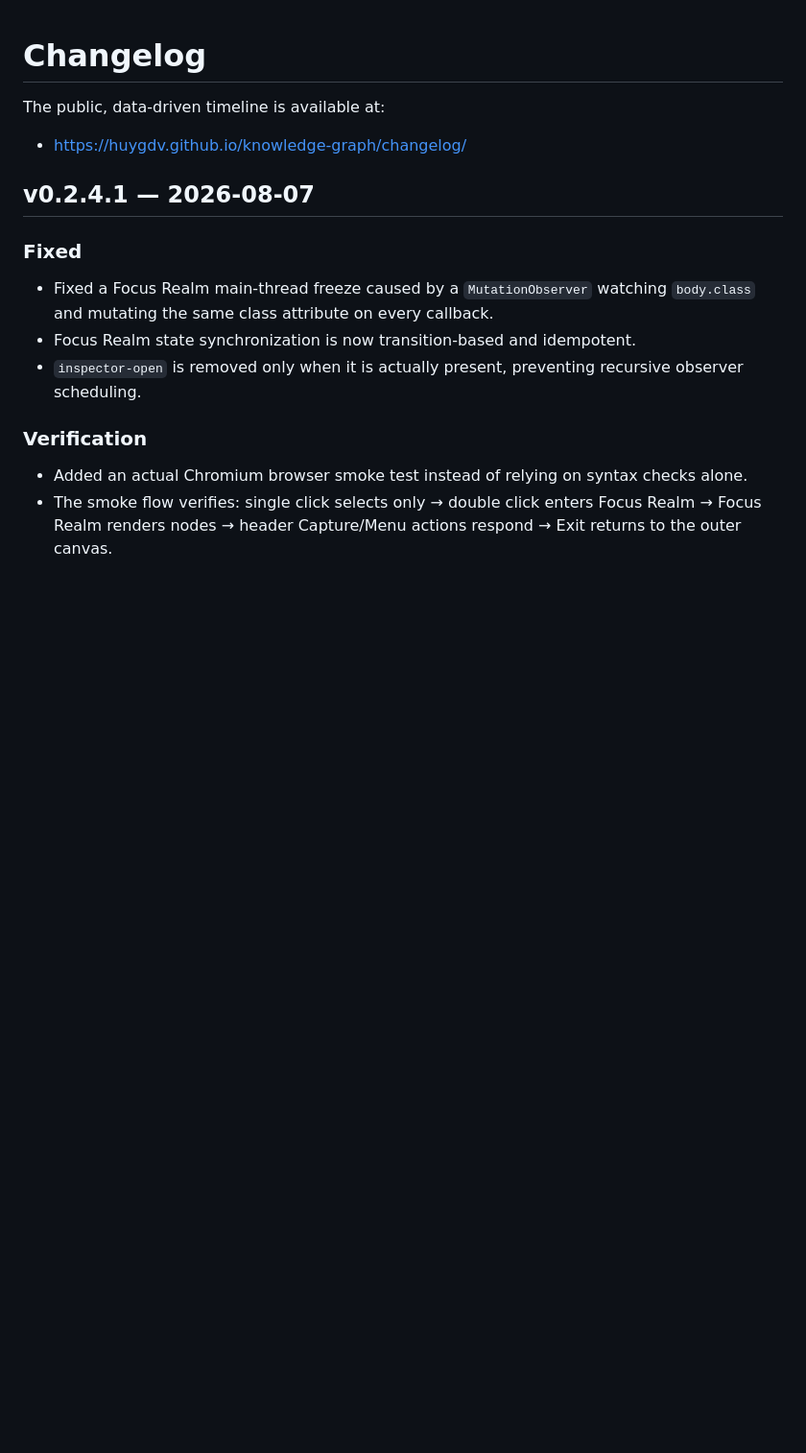
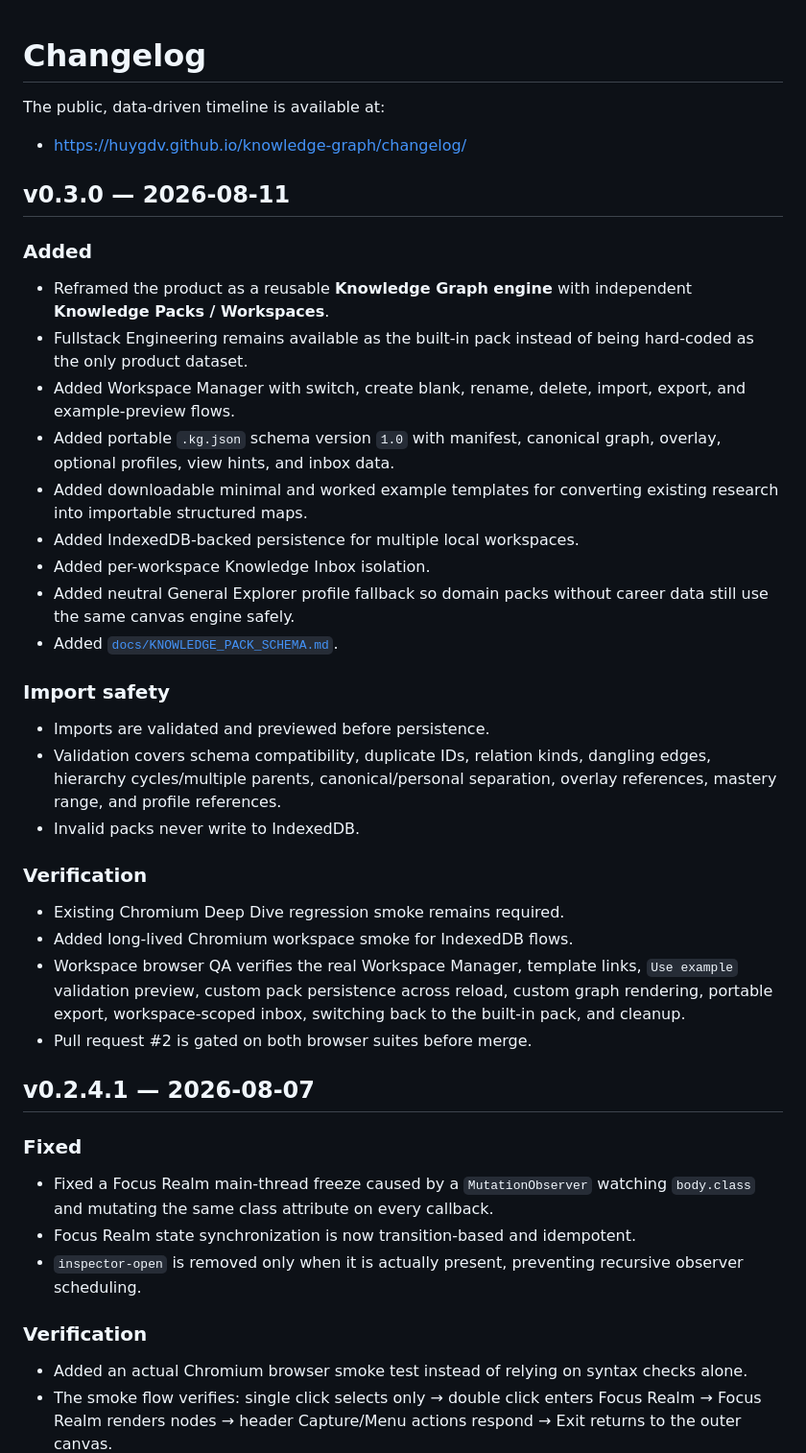
Before and after one commit to huygdv/knowledge-graph, a Markdown page: CHANGELOG.md, the part around the change. Shown at 96% size. GitHub-like rendering; blank space fills up the shorter version.

Commit message:
Document v0.3 Knowledge Packs release

```diff
--- a/CHANGELOG.md
+++ b/CHANGELOG.md
@@ -3,6 +3,33 @@
 The public, data-driven timeline is available at:
 
 - https://huygdv.github.io/knowledge-graph/changelog/
+
+## v0.3.0 — 2026-08-11
+
+### Added
+
+- Reframed the product as a reusable **Knowledge Graph engine** with independent **Knowledge Packs / Workspaces**.
+- Fullstack Engineering remains available as the built-in pack instead of being hard-coded as the only product dataset.
+- Added Workspace Manager with switch, create blank, rename, delete, import, export, and example-preview flows.
+- Added portable `.kg.json` schema version `1.0` with manifest, canonical graph, overlay, optional profiles, view hints, and inbox data.
+- Added downloadable minimal and worked example templates for converting existing research into importable structured maps.
+- Added IndexedDB-backed persistence for multiple local workspaces.
+- Added per-workspace Knowledge Inbox isolation.
+- Added neutral General Explorer profile fallback so domain packs without career data still use the same canvas engine safely.
+- Added [`docs/KNOWLEDGE_PACK_SCHEMA.md`](docs/KNOWLEDGE_PACK_SCHEMA.md).
+
+### Import safety
+
+- Imports are validated and previewed before persistence.
+- Validation covers schema compatibility, duplicate IDs, relation kinds, dangling edges, hierarchy cycles/multiple parents, canonical/personal separation, overlay references, mastery range, and profile references.
+- Invalid packs never write to IndexedDB.
+
+### Verification
+
+- Existing Chromium Deep Dive regression smoke remains required.
+- Added long-lived Chromium workspace smoke for IndexedDB flows.
+- Workspace browser QA verifies the real Workspace Manager, template links, `Use example` validation preview, custom pack persistence across reload, custom graph rendering, portable export, workspace-scoped inbox, switching back to the built-in pack, and cleanup.
+- Pull request #2 is gated on both browser suites before merge.
 
 ## v0.2.4.1 — 2026-08-07
 
```
